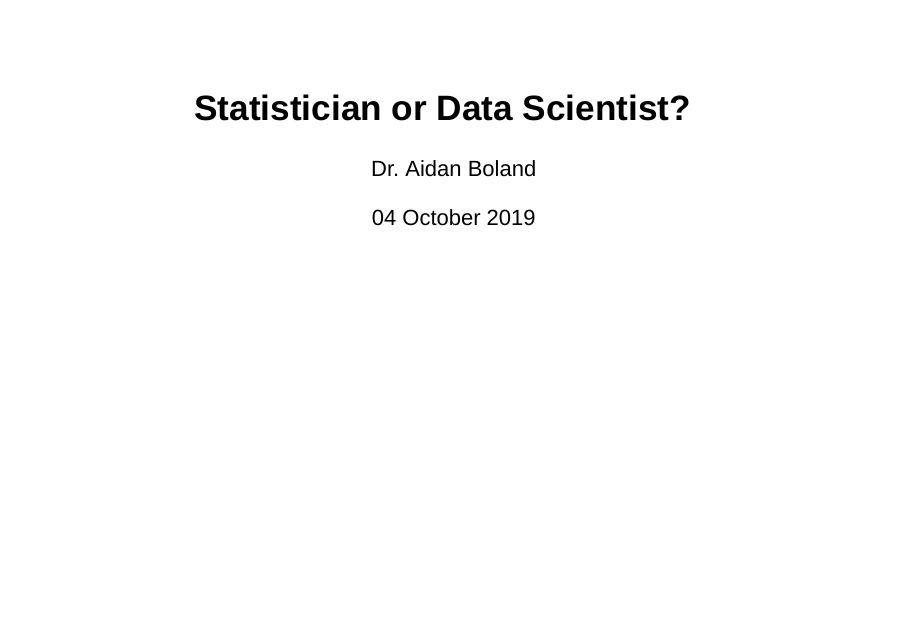
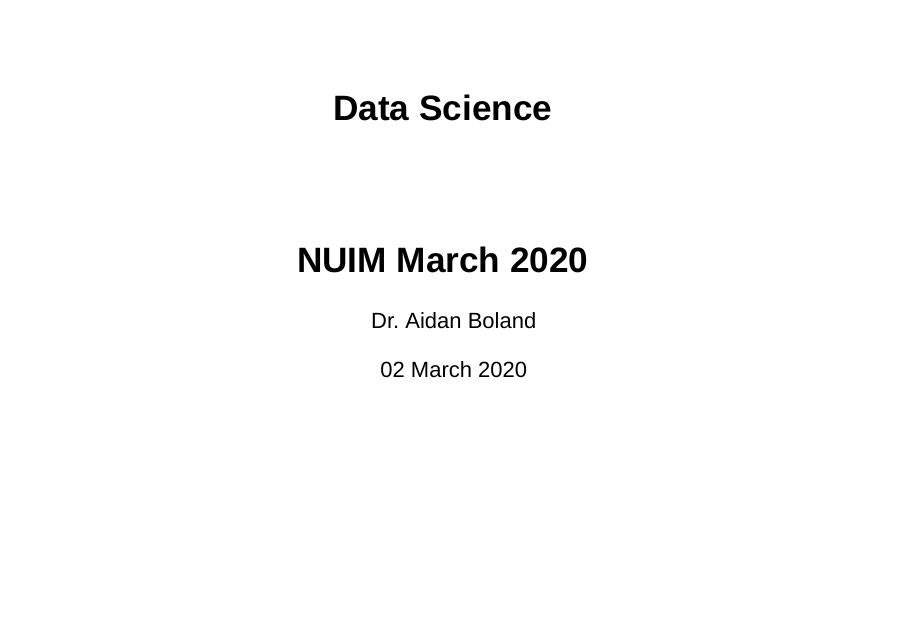
Before and after one commit to NanawareAmol/Young_ISA_2019, an R Markdown document (presentation.Rmd): page 1 of 51. Rendered offline with R 4.5, knitr and Pandoc, with nearby package versions; drawn as Slidy slides in place of the format the file asks for.

Commit message:
Update to title of slide

```diff
--- a/presentation.Rmd
+++ b/presentation.Rmd
@@ -1,7 +1,8 @@
 ---
-title: "Statistician or Data Scientist?"
+title: "Data Science"
+subtitle: "NUIM March 2020"
 author: "Dr. Aidan Boland"
-date: "`r format(as.Date('2019-10-04'), '%d %B %Y')`"
+date: "`r format(Sys.Date(), '%d %B %Y')`"
 output:
   ioslides_presentation:
     css: files/mystyle.css
```
